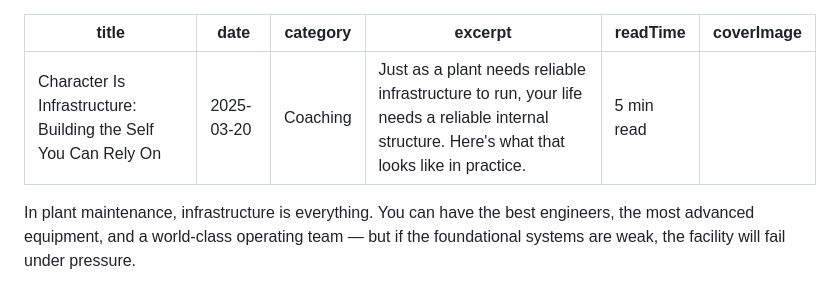
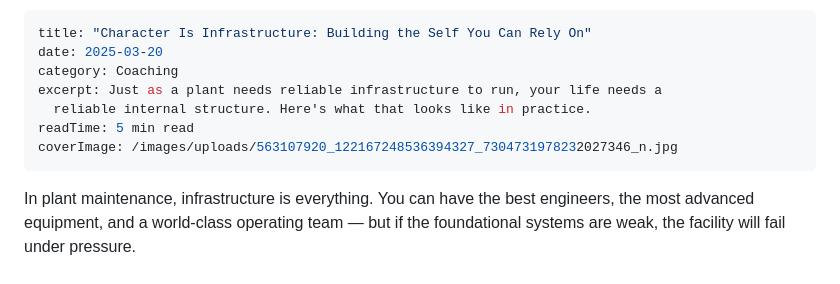
Before and after one commit to CoderZeal323/zilpah-idaa, a Markdown page: _posts/2025-03-20-character-is-infrastructure.md, the part around the change. Rendered like a GitHub page.

Commit message:
Update Blog Posts “2025-03-20-character-is-infrastructure”

```diff
--- a/_posts/2025-03-20-character-is-infrastructure.md
+++ b/_posts/2025-03-20-character-is-infrastructure.md
@@ -1,10 +1,11 @@
 ---
 title: "Character Is Infrastructure: Building the Self You Can Rely On"
-date: "2025-03-20"
-category: "Coaching"
-excerpt: "Just as a plant needs reliable infrastructure to run, your life needs a reliable internal structure. Here's what that looks like in practice."
-readTime: "5 min read"
-coverImage: ""
+date: 2025-03-20
+category: Coaching
+excerpt: Just as a plant needs reliable infrastructure to run, your life needs a
+  reliable internal structure. Here's what that looks like in practice.
+readTime: 5 min read
+coverImage: /images/uploads/563107920_122167248536394327_7304731978232027346_n.jpg
 ---
 
 In plant maintenance, infrastructure is everything. You can have the best engineers, the most advanced equipment, and a world-class operating team — but if the foundational systems are weak, the facility will fail under pressure.
```
